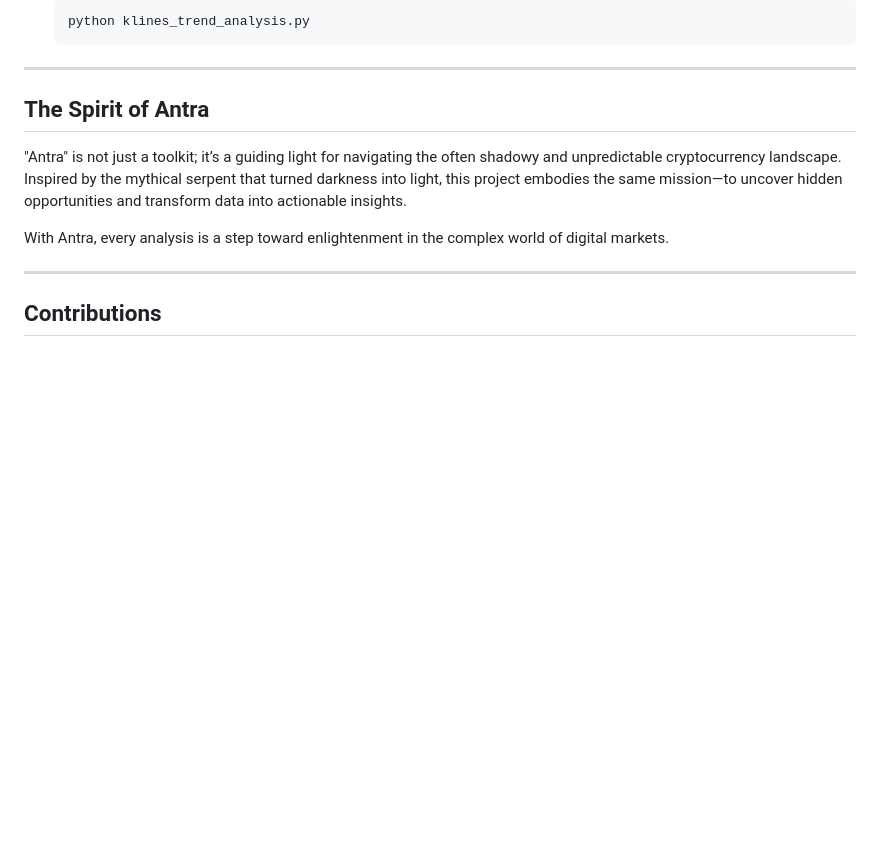
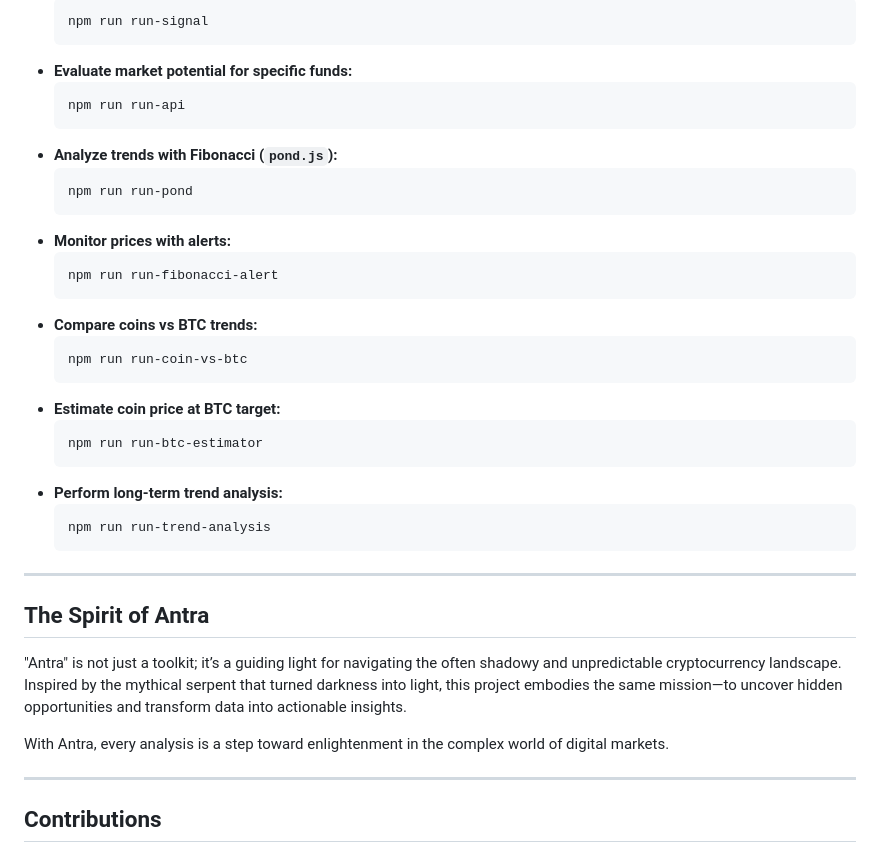
Before and after one commit to dewebdes/Antra, a Markdown page: README.md, the part around the change printed below. Rendered like a GitHub page; blank space fills up the shorter version.

````diff
--- a/README.md
+++ b/README.md
@@ -115,5 +154,29 @@ The **Antra Toolkit** is a comprehensive collection of scripts and tools develop
   ```bash
-  python klines_trend_analysis.py
+  npm run run-signal
+  ```
+- **Evaluate market potential for specific funds:**
+  ```bash
+  npm run run-api
+  ```
+- **Analyze trends with Fibonacci (`pond.js`):**
+  ```bash
+  npm run run-pond
+  ```
+- **Monitor prices with alerts:**
+  ```bash
+  npm run run-fibonacci-alert
+  ```
+- **Compare coins vs BTC trends:**
+  ```bash
+  npm run run-coin-vs-btc
+  ```
+- **Estimate coin price at BTC target:**
+  ```bash
+  npm run run-btc-estimator
+  ```
+- **Perform long-term trend analysis:**
+  ```bash
+  npm run run-trend-analysis
   ```
 
 ---
````
Also changed, not shown: other parts of README.md (+48 -9 lines).
